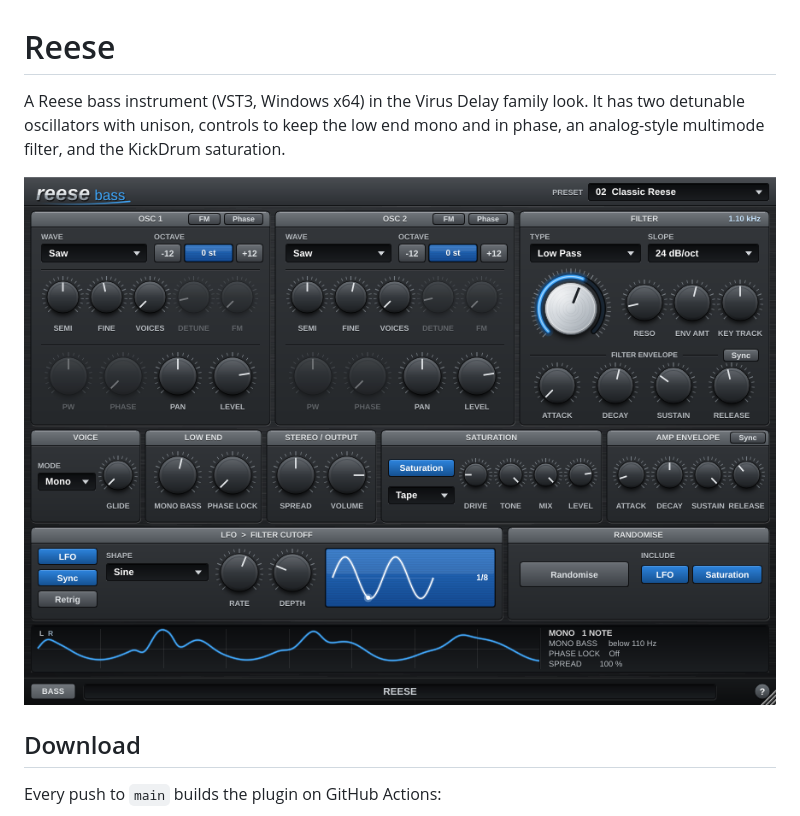
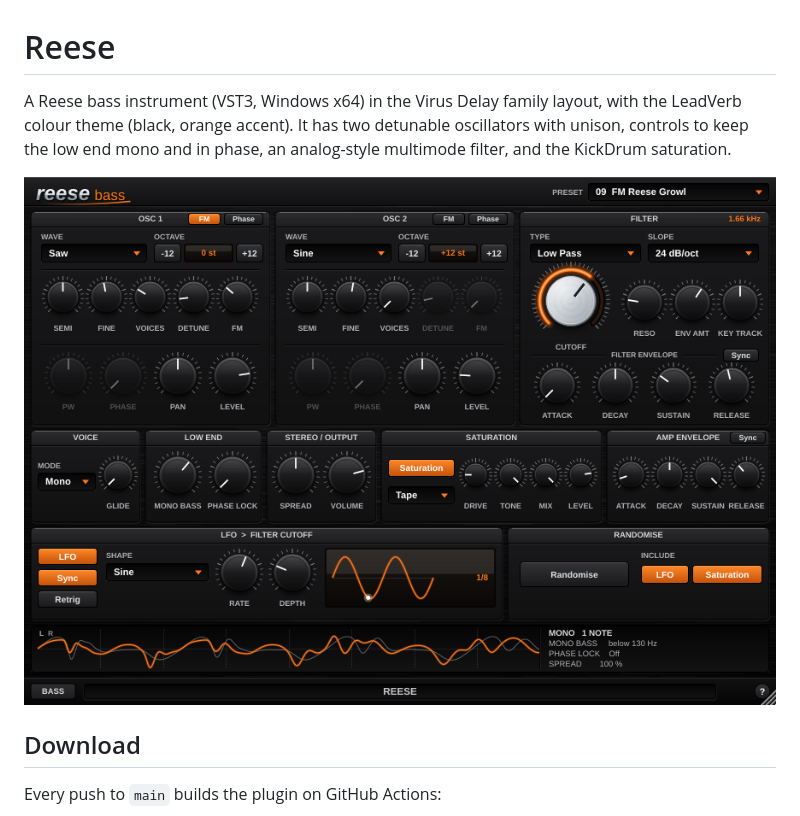
Before and after one commit to garymaguiremusic-pixel/Reece, a Markdown page: README.md, the part around the change. GitHub-like rendering; pictures changed too: docs/screenshot.png.

```diff
--- a/README.md
+++ b/README.md
@@ -1,6 +1,6 @@
 # Reese
 
-A Reese bass instrument (VST3, Windows x64) in the Virus Delay family look. It has two detunable
+A Reese bass instrument (VST3, Windows x64) in the Virus Delay family layout, with the LeadVerb colour theme (black, orange accent). It has two detunable
 oscillators with unison, controls to keep the low end mono and in phase, an analog-style multimode
 filter, and the KickDrum saturation.
 
```
Also changed, not shown: 5 other files.
